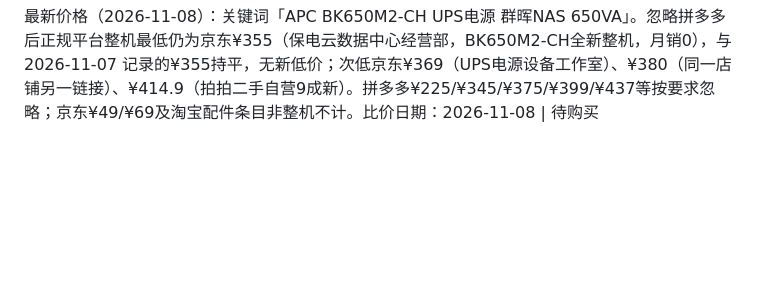
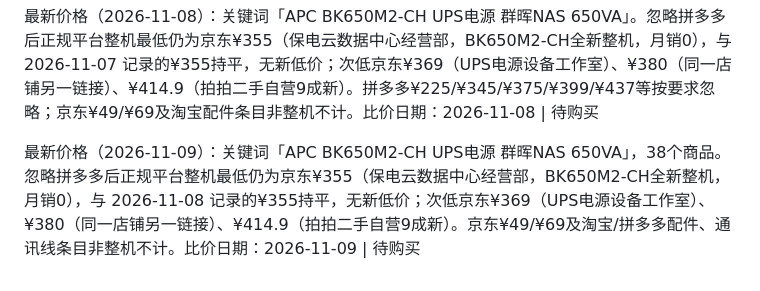
Before and after one commit to Gonly/eriya, a Markdown page: life/wishlist-shopping.md, the part around the change. Drawn GitHub-style; blank space fills up the shorter version.

Commit message:
auto-sync: memory updates 2026-11-09 07:05

```diff
--- a/life/wishlist-shopping.md
+++ b/life/wishlist-shopping.md
@@ -49,3 +49,5 @@ _（暂无）_
 最新价格（2026-11-07）：关键词「APC BK650M2-CH UPS电源 群晖NAS 650VA」，20+商品。忽略拼多多后正规平台整机最低为京东¥355（保电云数据中心经营部，BK650M2-CH全新整机，月销0），较 2026-11-06 记录的京东¥369 下降约¥14，与历史最低¥355持平；次低京东¥369、¥380（同一店铺另一链接）、¥414.9（拍拍二手自营9成新）、¥449。拼多多¥225/¥345/¥370等按要求忽略；京东¥49/¥69及淘宝¥12.7-¥199条目均为通讯线、内置电池、蓄电池配件，非整机不计。比价日期：2026-11-07 | 待购买
 
 最新价格（2026-11-08）：关键词「APC BK650M2-CH UPS电源 群晖NAS 650VA」。忽略拼多多后正规平台整机最低仍为京东¥355（保电云数据中心经营部，BK650M2-CH全新整机，月销0），与 2026-11-07 记录的¥355持平，无新低价；次低京东¥369（UPS电源设备工作室）、¥380（同一店铺另一链接）、¥414.9（拍拍二手自营9成新）。拼多多¥225/¥345/¥375/¥399/¥437等按要求忽略；京东¥49/¥69及淘宝配件条目非整机不计。比价日期：2026-11-08 | 待购买
+
+最新价格（2026-11-09）：关键词「APC BK650M2-CH UPS电源 群晖NAS 650VA」，38个商品。忽略拼多多后正规平台整机最低仍为京东¥355（保电云数据中心经营部，BK650M2-CH全新整机，月销0），与 2026-11-08 记录的¥355持平，无新低价；次低京东¥369（UPS电源设备工作室）、¥380（同一店铺另一链接）、¥414.9（拍拍二手自营9成新）。京东¥49/¥69及淘宝/拼多多配件、通讯线条目非整机不计。比价日期：2026-11-09 | 待购买
```
